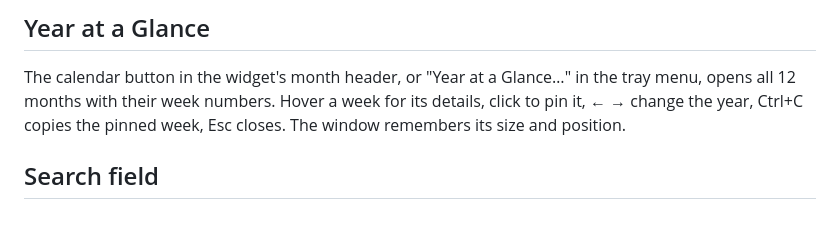
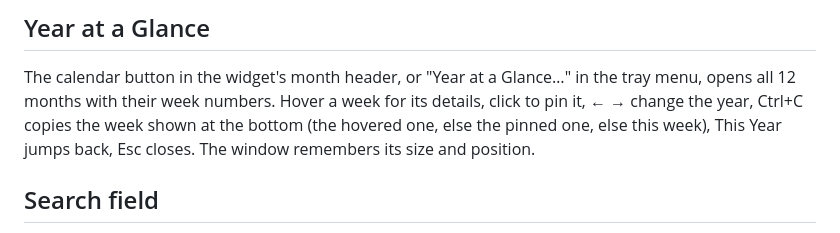
Before and after one commit to rockykusuma/weekmark, a Markdown page: Windows/README.md, the part around the change. GitHub-like rendering.

Commit message:
📝 docs(windows): year window copy and mixed-DPI checks

```diff
--- a/Windows/README.md
+++ b/Windows/README.md
@@ -52,8 +52,8 @@ start with Windows).
 ## Year at a Glance
 
 The calendar button in the widget's month header, or "Year at a Glance…" in the tray menu, opens all 12 months with
-their week numbers. Hover a week for its details, click to pin it, ← → change the year, Ctrl+C copies the pinned
-week, Esc closes. The window remembers its size and position.
+their week numbers. Hover a week for its details, click to pin it, ← → change the year, Ctrl+C copies the week shown at
+the bottom (the hovered one, else the pinned one, else this week), This Year jumps back, Esc closes. The window remembers its size and position.
 
 ## Search field
 
```
Also changed, not shown: Windows/TESTING.md (+2 -0 lines).
